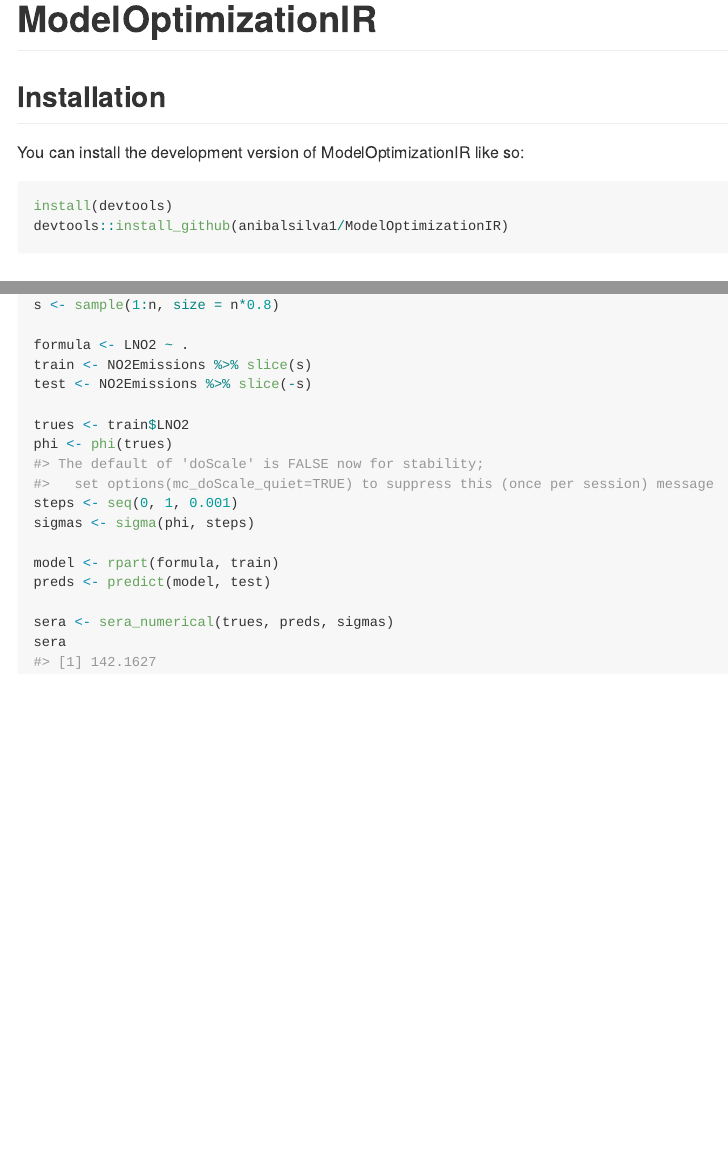
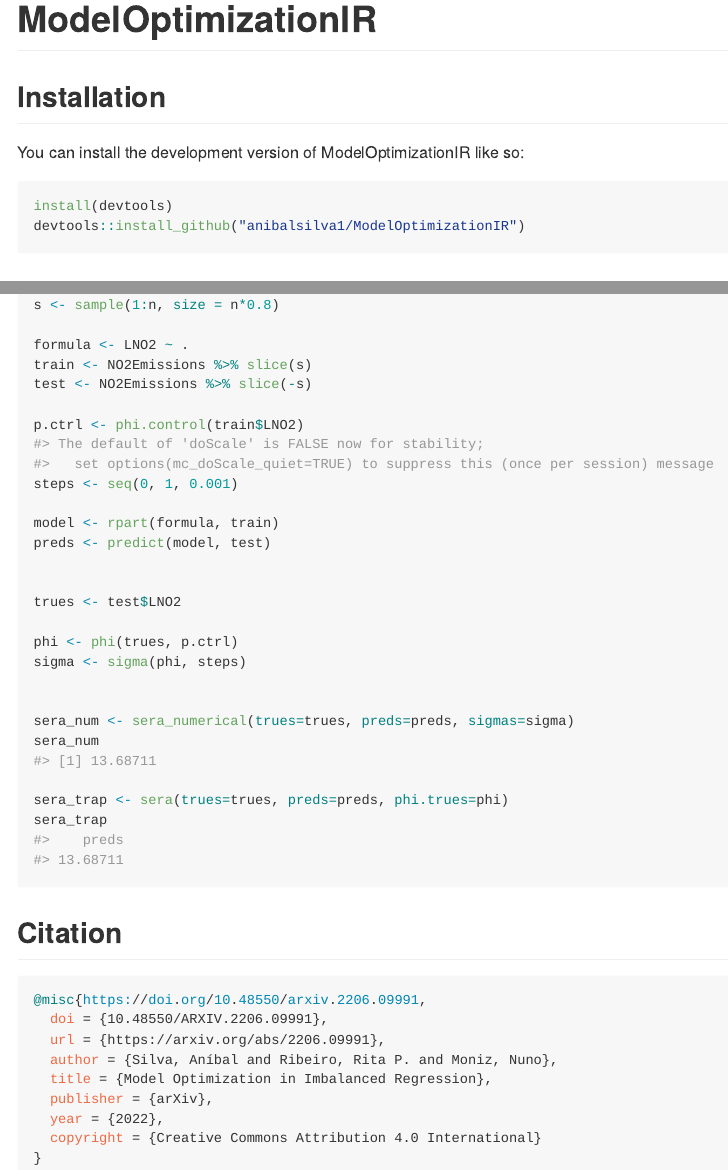
Before and after one commit to anibalsilva1/ModelOptimizationIR, an R Markdown document (README.Rmd): the page in a window 1100 px wide, from its top, and a second part further down, joined at a grey line. The pictures show the output file README.md that the author committed with the source, drawn offline in the style of GitHub.

Commit message:
Updated ReadME

````diff
--- a/README.Rmd
+++ b/README.Rmd
@@ -21,7 +21,7 @@ You can install the development version of ModelOptimizationIR like so:
 
 ``` r
 install(devtools)
-devtools::install_github(anibalsilva1/ModelOptimizationIR)
+devtools::install_github("anibalsilva1/ModelOptimizationIR")
 ```
 
 ## Example
@@ -44,14 +44,38 @@ formula <- LNO2 ~ .
 train <- NO2Emissions %>% slice(s)
 test <- NO2Emissions %>% slice(-s)
 
-trues <- train$LNO2
-phi <- phi(trues)
+p.ctrl <- phi.control(train$LNO2)
 steps <- seq(0, 1, 0.001)
-sigmas <- sigma(phi, steps)
 
 model <- rpart(formula, train)
 preds <- predict(model, test)
 
-sera <- sera_numerical(trues, preds, sigmas)
-sera
+
+trues <- test$LNO2
+
+phi <- phi(trues, p.ctrl)
+sigma <- sigma(phi, steps)
+
+
+sera_num <- sera_numerical(trues=trues, preds=preds, sigmas=sigma)
+sera_num
+
+sera_trap <- sera(trues=trues, preds=preds, phi.trues=phi)
+sera_trap
+
+
 ```
+
+## Citation
+
+```bib
+@misc{https://doi.org/10.48550/arxiv.2206.09991,
+  doi = {10.48550/ARXIV.2206.09991},
+  url = {https://arxiv.org/abs/2206.09991},
+  author = {Silva, Aníbal and Ribeiro, Rita P. and Moniz, Nuno},
+  title = {Model Optimization in Imbalanced Regression},
+  publisher = {arXiv},
+  year = {2022},
+  copyright = {Creative Commons Attribution 4.0 International}
+}
+```
````
Also changed, not shown: README.md.
